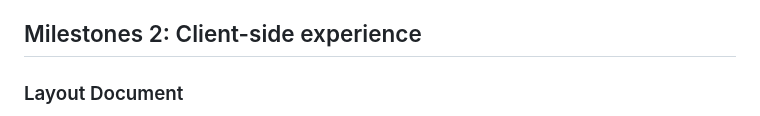
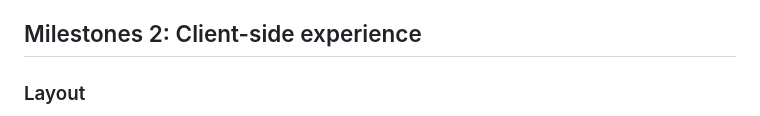
Before and after one commit to vol2468/CamelCamelCamelClone, a Markdown page: README.md, the part around the change printed below. GitHub-like rendering.

Commit message:
added layout

```diff
--- a/README.md
+++ b/README.md
@@ -41,5 +41,5 @@ We are developing a website, Camelcamelcamel Clone, designed to offer users a co
 
 ## Milestones 2: Client-side experience
 
-### Layout Document
+### Layout
 
```
Also changed, not shown: other parts of README.md (+8 -1 lines).
